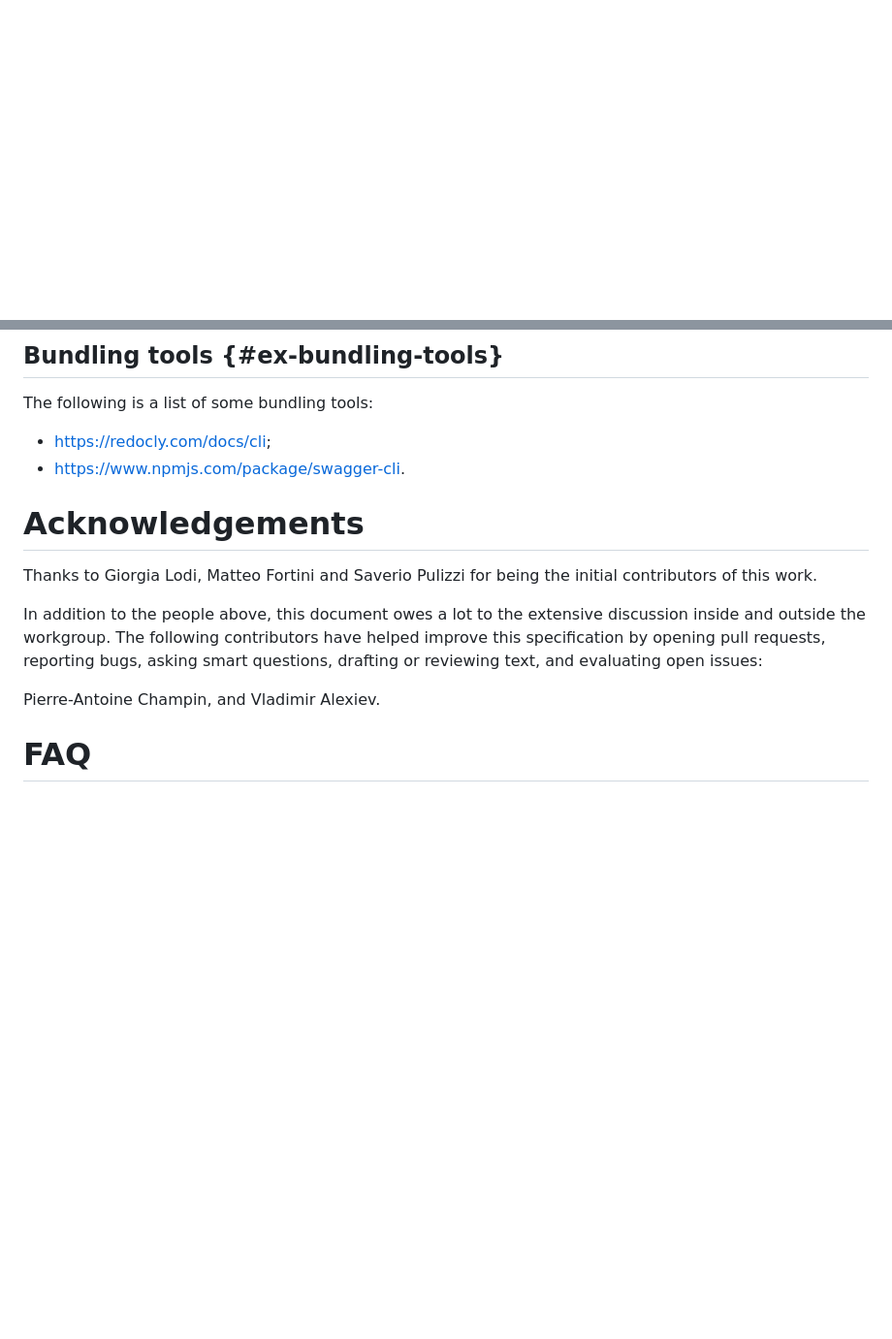
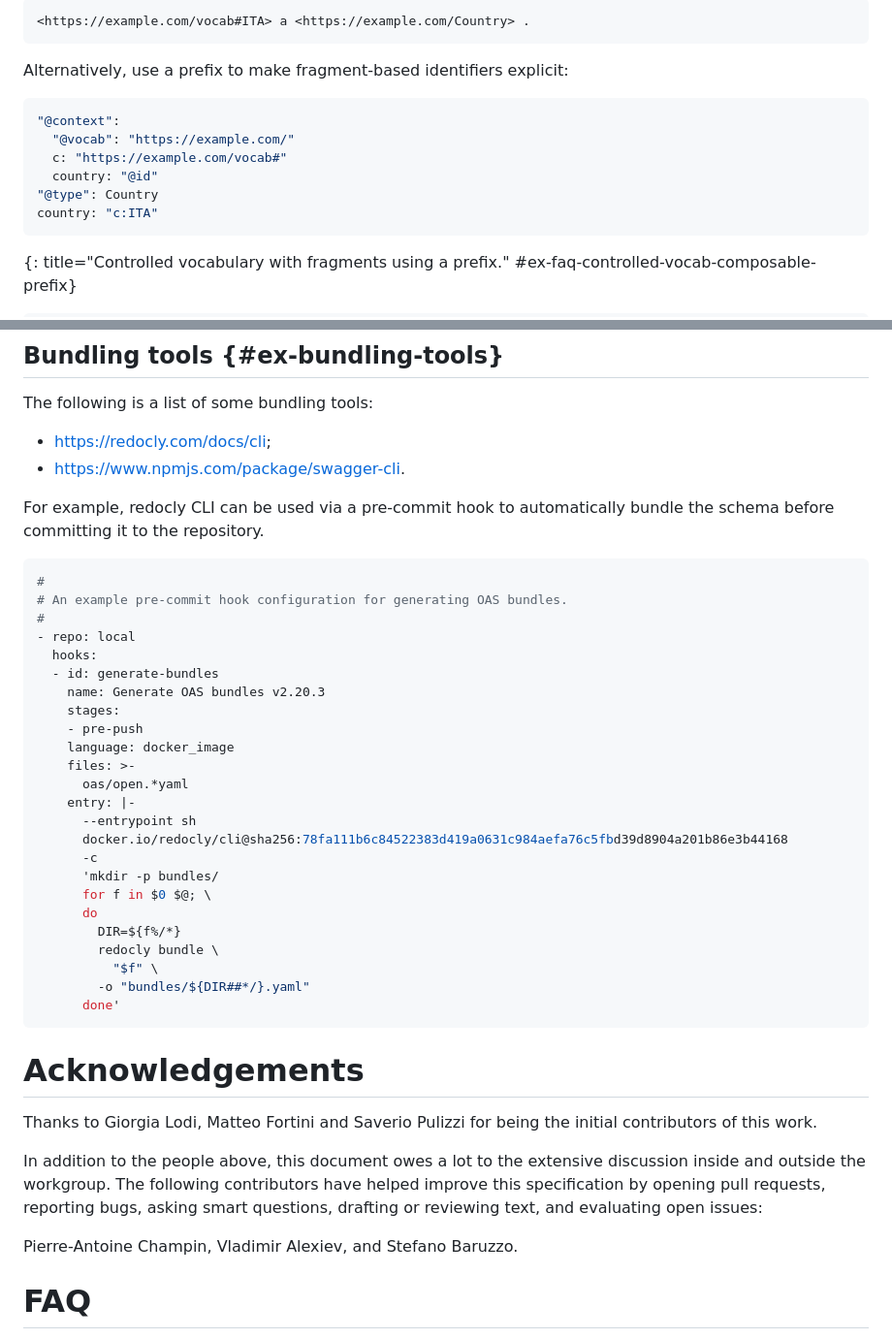
Before and after one commit to ioggstream/draft-polli-restapi-ld-keywords, a Markdown page: draft-polli-design-process.md, 2 parts joined by grey strips. Shown at 97% size. Drawn GitHub-style; blank space fills up the shorter version.

````diff
--- a/draft-polli-design-process.md
+++ b/draft-polli-design-process.md
@@ -626,0 +702,16 @@ identifiers, so it does not work when composing contexts for `@id` properties.
+~~~ text
+<https://example.com/vocab#ITA> a <https://example.com/Country> .
+~~~
+
+Alternatively, use a prefix to make fragment-based identifiers explicit:
+
+~~~ yaml
+"@context":
+  "@vocab": "https://example.com/"
+  c: "https://example.com/vocab#"
+  country: "@id"
+"@type": Country
+country: "c:ITA"
+~~~
+{: title="Controlled vocabulary with fragments using a prefix." #ex-faq-controlled-vocab-composable-prefix}
+
@@ -1388,6 +1492,36 @@ The following is a list of some bundling tools:
 - https://redocly.com/docs/cli;
 - https://www.npmjs.com/package/swagger-cli.
 
+For example, redocly CLI can be used via a pre-commit hook
+to automatically bundle the schema before committing it to the repository.
+
+```yaml
+#
+# An example pre-commit hook configuration for generating OAS bundles.
+#
+- repo: local
+  hooks:
+  - id: generate-bundles
+    name: Generate OAS bundles v2.20.3
+    stages:
+    - pre-push
+    language: docker_image
+    files: >-
+      oas/open.*yaml
+    entry: |-
+      --entrypoint sh
+      docker.io/redocly/cli@sha256:78fa111b6c84522383d419a0631c984aefa76c5fbd39d8904a201b86e3b44168
+      -c
+      'mkdir -p bundles/
+      for f in $0 $@; \
+      do
+        DIR=${f%/*}
+        redocly bundle \
+          "$f" \
+        -o "bundles/${DIR##*/}.yaml"
+      done'
+```
+
 # Acknowledgements
 
 Thanks to Giorgia Lodi, Matteo Fortini and Saverio Pulizzi for being the initial contributors of this work.
@@ -1399,7 +1533,8 @@ opening pull requests, reporting bugs, asking smart questions,
 drafting or reviewing text, and evaluating open issues:
 
 Pierre-Antoine Champin,
-and Vladimir Alexiev.
+Vladimir Alexiev,
+and Stefano Baruzzo.
 
 # FAQ
 {: numbered="false" removeinrfc="true"}
````
Also changed, not shown: other parts of draft-polli-design-process.md (+94 -6 lines), draft-polli-restapi-ld-keywords.md (+2 -81 lines).
